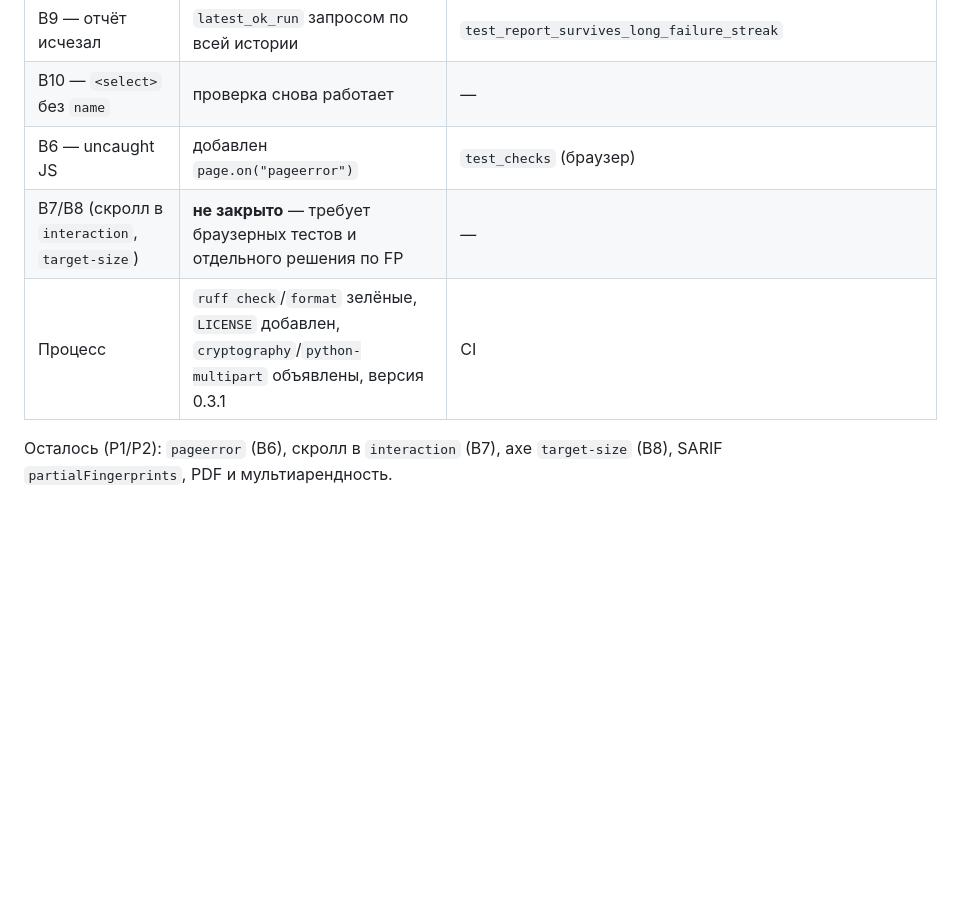
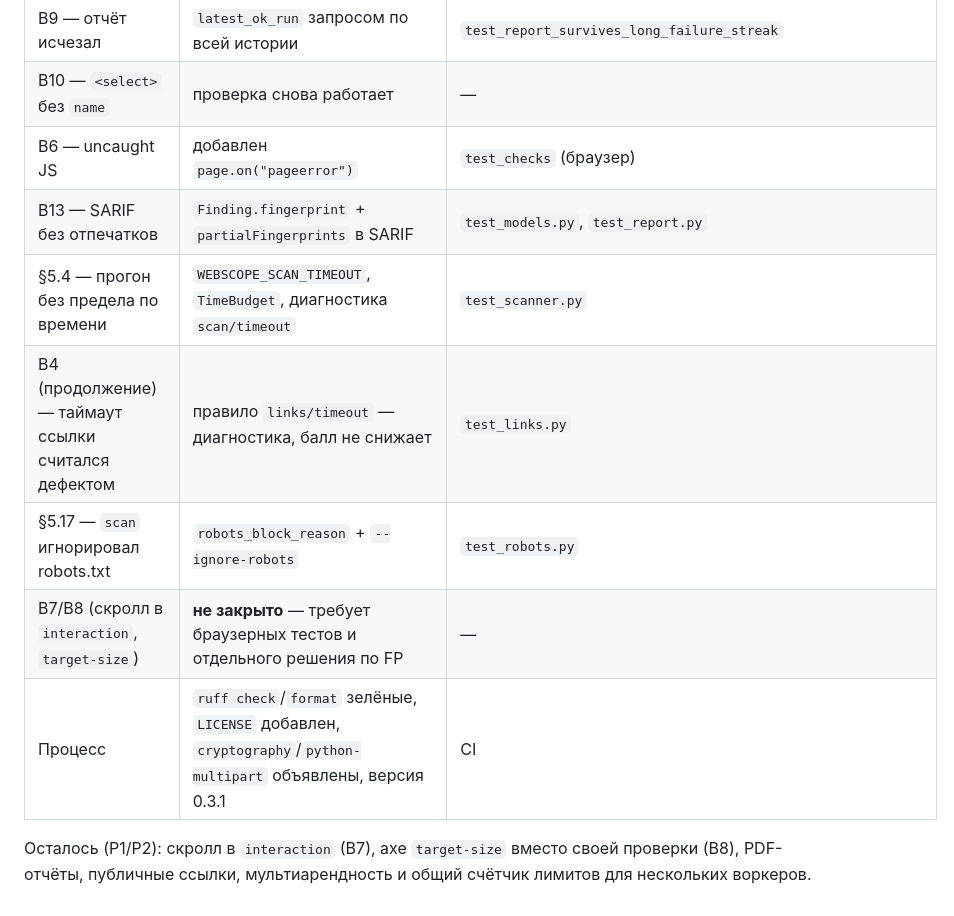
Before and after one commit to xDefox/qa-startup, a Markdown page: AUDIT.md, the part around the change. Drawn GitHub-style; blank space fills up the shorter version.

```diff
--- a/AUDIT.md
+++ b/AUDIT.md
@@ -635,8 +635,13 @@ PY
 | B9 — отчёт исчезал | `latest_ok_run` запросом по всей истории | `test_report_survives_long_failure_streak` |
 | B10 — `<select>` без `name` | проверка снова работает | — |
 | B6 — uncaught JS | добавлен `page.on("pageerror")` | `test_checks` (браузер) |
+| B13 — SARIF без отпечатков | `Finding.fingerprint` + `partialFingerprints` в SARIF | `test_models.py`, `test_report.py` |
+| §5.4 — прогон без предела по времени | `WEBSCOPE_SCAN_TIMEOUT`, `TimeBudget`, диагностика `scan/timeout` | `test_scanner.py` |
+| B4 (продолжение) — таймаут ссылки считался дефектом | правило `links/timeout` — диагностика, балл не снижает | `test_links.py` |
+| §5.17 — `scan` игнорировал robots.txt | `robots_block_reason` + `--ignore-robots` | `test_robots.py` |
 | B7/B8 (скролл в `interaction`, `target-size`) | **не закрыто** — требует браузерных тестов и отдельного решения по FP | — |
 | Процесс | `ruff check`/`format` зелёные, `LICENSE` добавлен, `cryptography`/`python-multipart` объявлены, версия 0.3.1 | CI |
 
-Осталось (P1/P2): `pageerror` (B6), скролл в `interaction` (B7), axe `target-size`
-(B8), SARIF `partialFingerprints`, PDF и мультиарендность.
+Осталось (P1/P2): скролл в `interaction` (B7), axe `target-size` вместо своей
+проверки (B8), PDF-отчёты, публичные ссылки, мультиарендность и общий
+счётчик лимитов для нескольких воркеров.
```
Also changed, not shown: README.md (+13 -3 lines).
